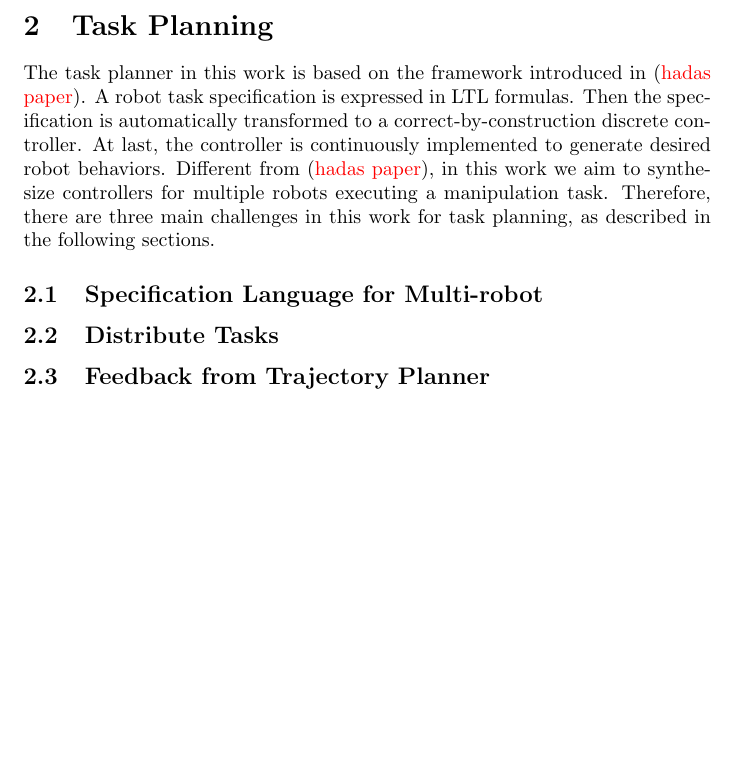
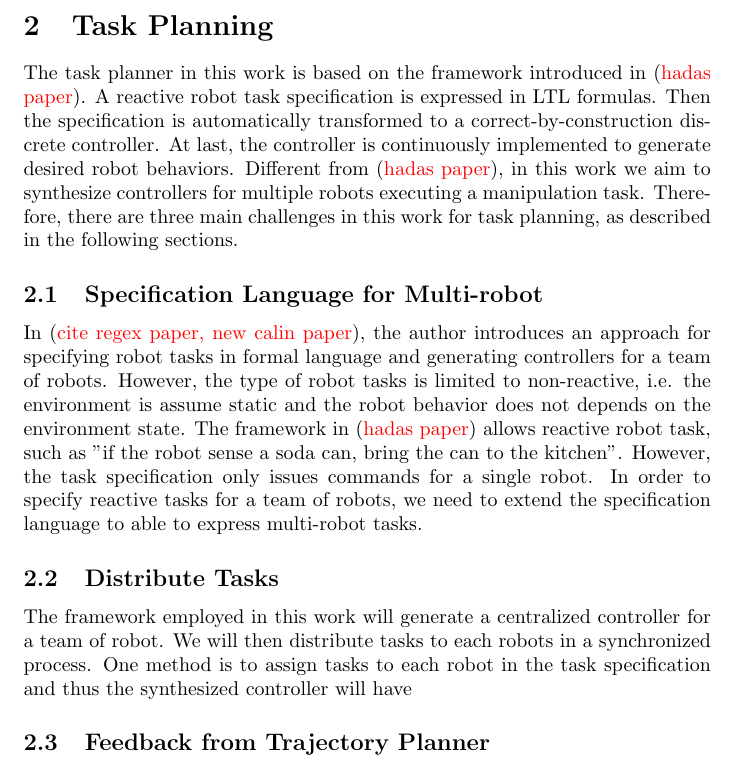
Before and after one commit to jimjing/MAndM, a LaTeX document (proposal/proposal.tex, which reads proposal/highlevel.tex): part of page 2 of 5 before the commit and part of page 2 of 6 after it, cut so that both start at the same text, the shorter picture padded with empty space. Compiled offline with pdfLaTeX.

Commit message:
Some changes

```diff
--- a/proposal/highlevel.tex
+++ b/proposal/highlevel.tex
@@ -1,15 +1,20 @@
 \section{Task Planning}
 The task planner in this work is based on the framework introduced in (\TODO{hadas paper}).
-A robot task specification is expressed in LTL formulas.
+A reactive robot task specification is expressed in LTL formulas.
 Then the specification is automatically transformed to a correct-by-construction discrete controller.
 At last, the controller is continuously implemented to generate desired robot behaviors.
 Different from (\TODO{hadas paper}), in this work we aim to synthesize controllers for multiple robots executing a manipulation task.
 Therefore, there are three main challenges in this work for task planning, as described in the following sections.
 
 \subsection{Specification Language for Multi-robot}
-
-
+In (\TODO{cite regex paper, new calin paper}), the author introduces an approach for specifying robot tasks in formal language and generating controllers for a team of robots.
+However, the type of robot tasks is limited to non-reactive, i.e. the environment is assume static and the robot behavior does not depends on the environment state.
+The framework in (\TODO{hadas paper}) allows reactive robot task, such as "if the robot sense a soda can, bring the can to the kitchen".
+However, the task specification only issues commands for a single robot.
+In order to specify reactive tasks for a team of robots, we need to extend the specification language to able to express  multi-robot tasks.
 
 \subsection{Distribute Tasks}
-
+The framework employed in this work will generate a centralized controller for a team of robot.
+We will then distribute tasks to each robots in a synchronized process.
+One method is to assign tasks to each robot in the task specification and thus the synthesized controller will have
 \subsection{Feedback from Trajectory Planner}
```
